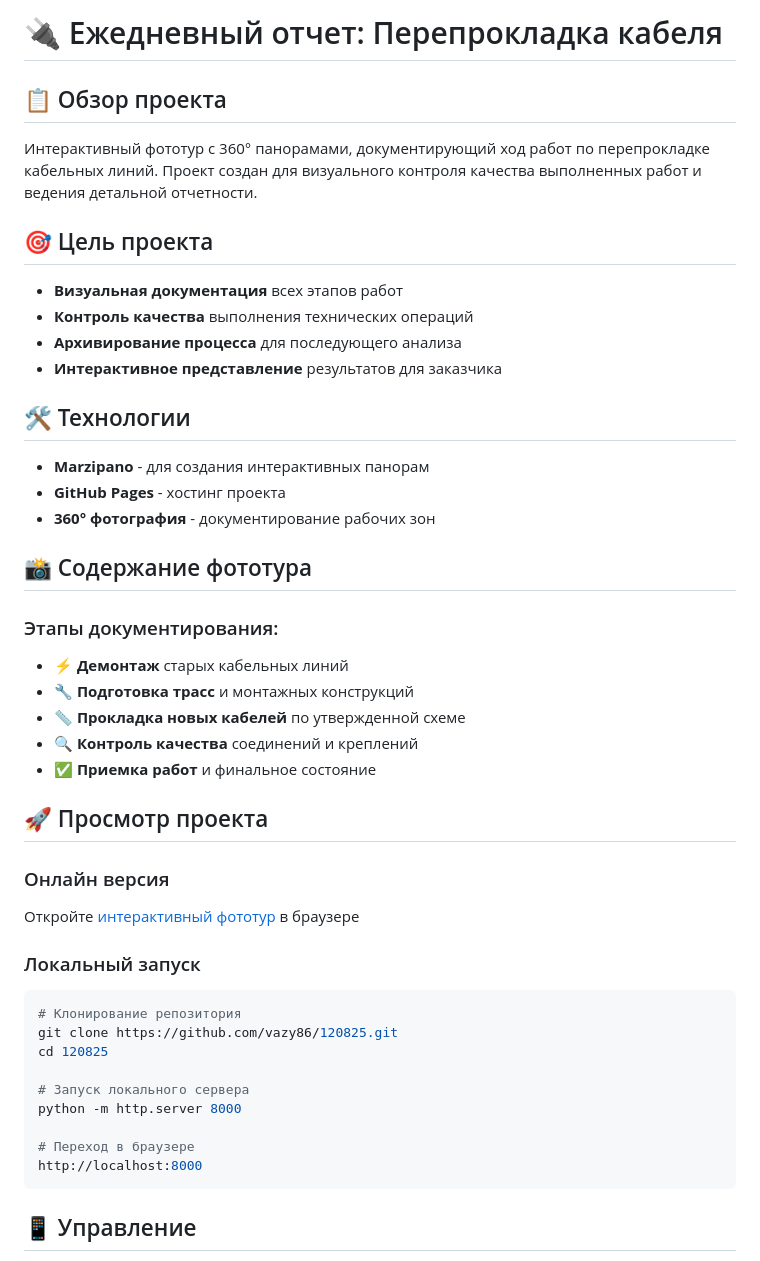
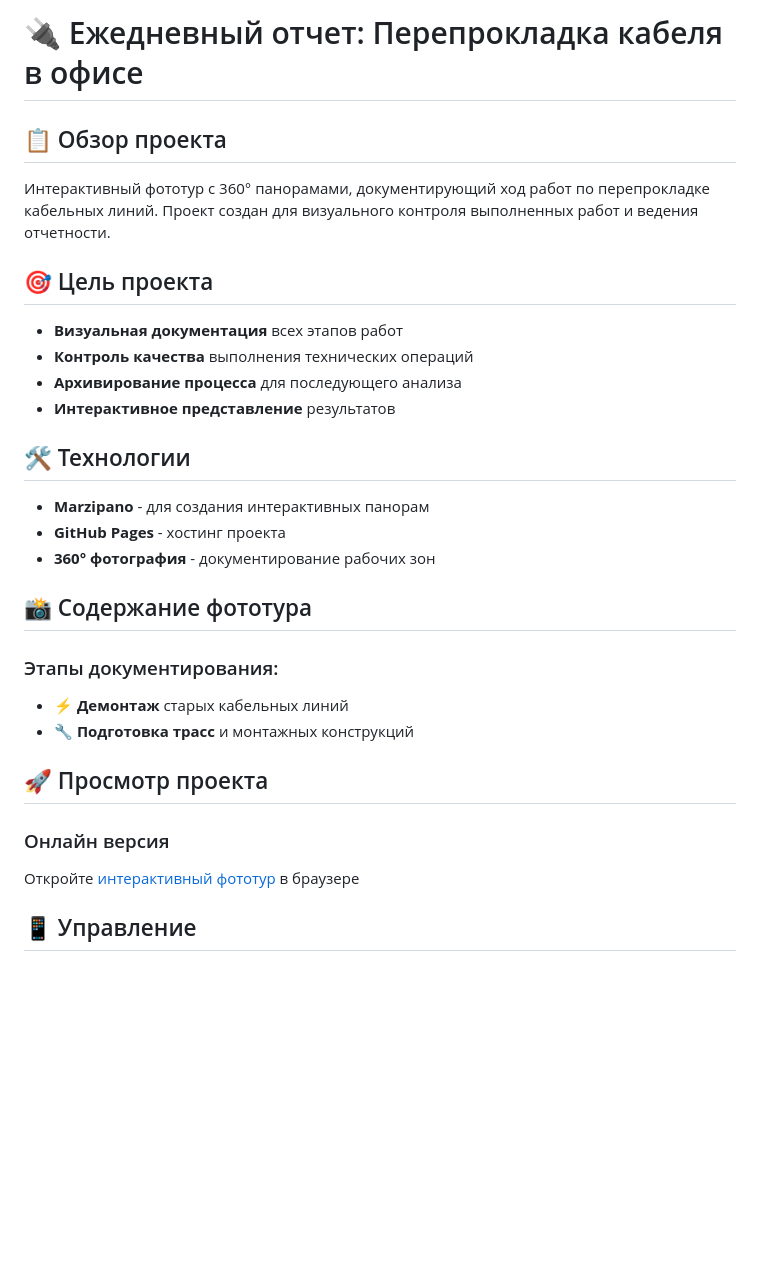
Before and after one commit to vazy86/120825, a Markdown page: README.md, the part around the change. Drawn GitHub-style; blank space fills up the shorter version.

````diff
--- a/README.md
+++ b/README.md
@@ -1,15 +1,15 @@
-# 🔌 Ежедневный отчет: Перепрокладка кабеля
+# 🔌 Ежедневный отчет: Перепрокладка кабеля в офисе
 
 ## 📋 Обзор проекта
 
-Интерактивный фототур с 360° панорамами, документирующий ход работ по перепрокладке кабельных линий. Проект создан для визуального контроля качества выполненных работ и ведения детальной отчетности.
+Интерактивный фототур с 360° панорамами, документирующий ход работ по перепрокладке кабельных линий. Проект создан для визуального контроля выполненных работ и ведения отчетности.
 
 ## 🎯 Цель проекта
 
 - **Визуальная документация** всех этапов работ
 - **Контроль качества** выполнения технических операций
 - **Архивирование процесса** для последующего анализа
-- **Интерактивное представление** результатов для заказчика
+- **Интерактивное представление** результатов
 
 ## 🛠️ Технологии
 
@@ -22,27 +22,11 @@
 ### Этапы документирования:
 - ⚡ **Демонтаж** старых кабельных линий
 - 🔧 **Подготовка трасс** и монтажных конструкций
-- 📏 **Прокладка новых кабелей** по утвержденной схеме
-- 🔍 **Контроль качества** соединений и креплений
-- ✅ **Приемка работ** и финальное состояние
 
 ## 🚀 Просмотр проекта
 
 ### Онлайн версия
 Откройте [интерактивный фототур](https://vazy86.github.io/120825/) в браузере
-
-### Локальный запуск
-```bash
-# Клонирование репозитория
-git clone https://github.com/vazy86/120825.git
-cd 120825
-
-# Запуск локального сервера
-python -m http.server 8000
-
-# Переход в браузере
-http://localhost:8000
-```
 
 ## 📱 Управление
 
````
